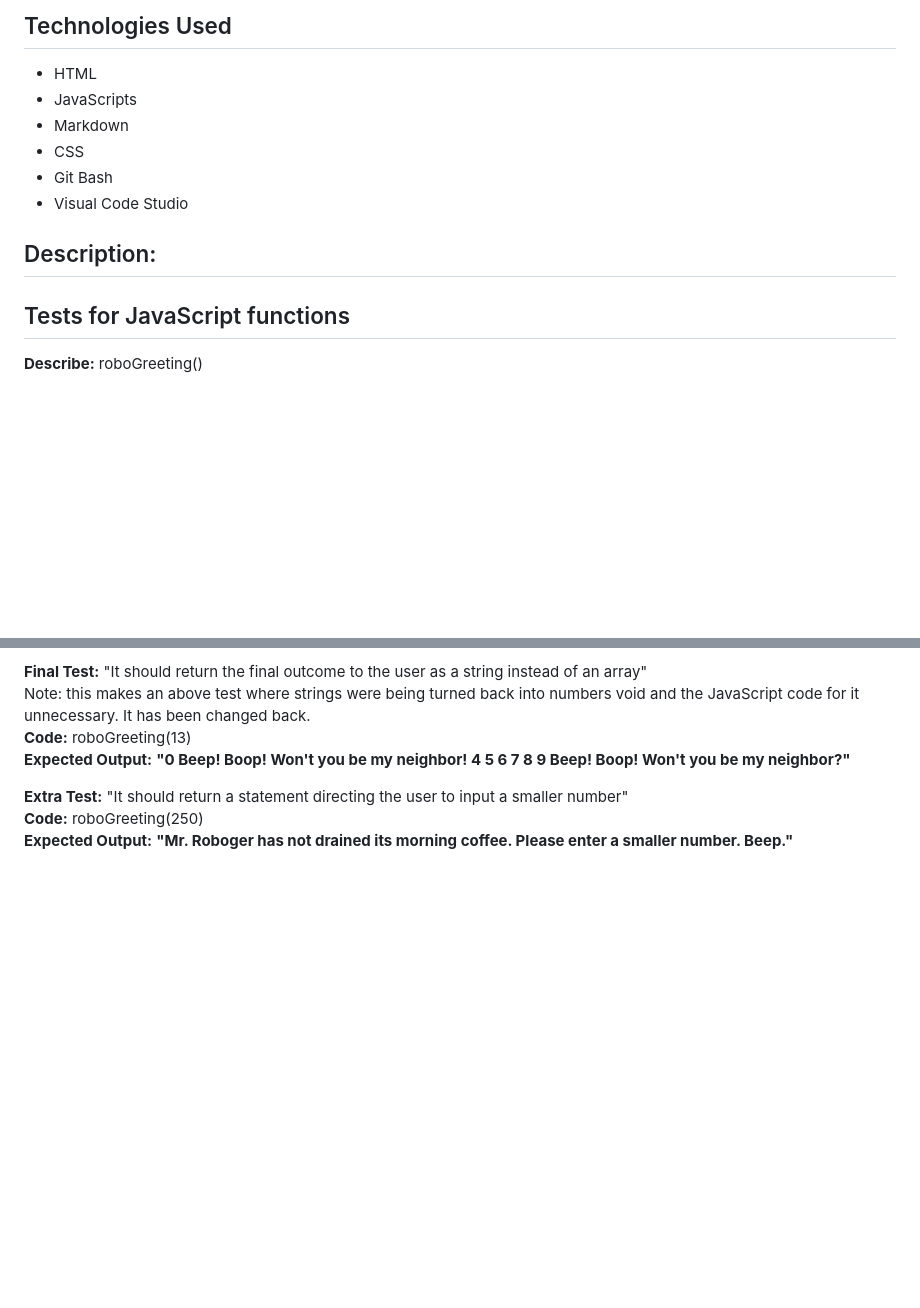
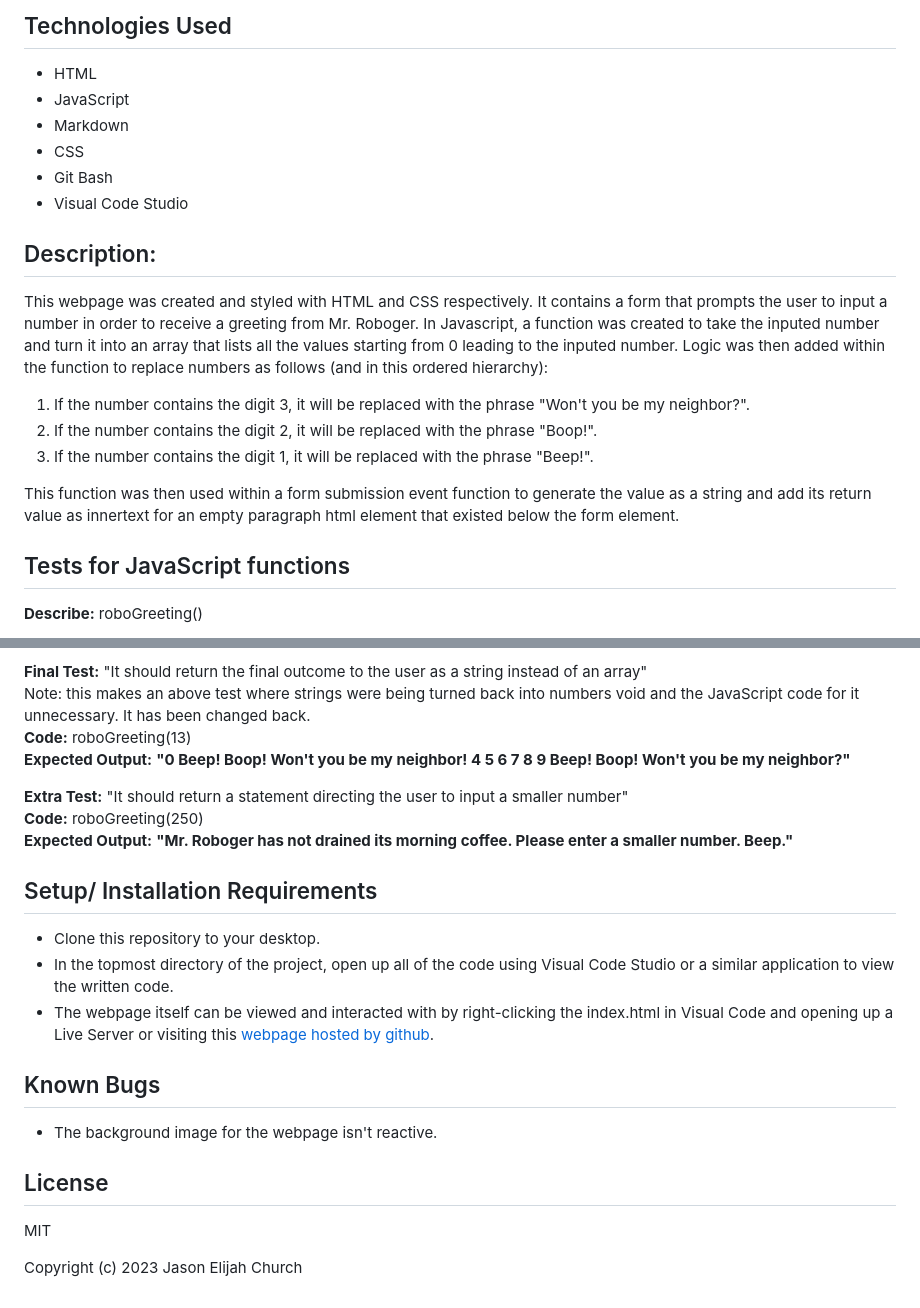
Before and after one commit to elijahchurch/Roboger-Neighborhood, a Markdown page: README.md, 2 parts joined by grey strips. GitHub-like rendering; blank space fills up the shorter version.

```diff
--- a/README.md
+++ b/README.md
@@ -7,13 +7,20 @@
 ## Technologies Used
 
 * HTML
-* JavaScripts
+* JavaScript
 * Markdown
 * CSS
 * Git Bash
 * Visual Code Studio
 
 ## Description:
+
+This webpage was created and styled with HTML and CSS respectively. It contains a form that prompts the user to input a number in order to receive a greeting from Mr. Roboger. In Javascript, a function was created to take the inputed number and turn it into an array that lists all the values starting from 0 leading to the inputed number. Logic was then added within the function to replace numbers as follows (and in this ordered hierarchy):
+1. If the number contains the digit 3, it will be replaced with the phrase "Won't you be my neighbor?".
+2. If the number contains the digit 2, it will be replaced with the phrase "Boop!".
+3. If the number contains the digit 1, it will be replaced with the phrase "Beep!".
+
+This function was then used within a form submission event function to generate the value as a string and add its return value as innertext for an empty paragraph html element that existed below the form element.
 
 ## Tests for JavaScript functions
 
@@ -86,3 +93,19 @@
 **Code:** roboGreeting(250)\
 **Expected Output:**
     **"Mr. Roboger has not drained its morning coffee. Please enter a smaller number. Beep."**
+
+## Setup/ Installation Requirements
+
+* Clone this repository to your desktop.
+* In the topmost directory of the project, open up all of the code using Visual Code Studio or a similar application to view the written code.
+* The webpage itself can be viewed and interacted with by right-clicking the index.html in Visual Code and opening up a Live Server or visiting this [webpage hosted by github](http://elijahchurch.github.io/Roboger-Neighborhood).
+
+## Known Bugs
+
+* The background image for the webpage isn't reactive.
+
+## License
+
+MIT
+
+Copyright (c) 2023 Jason Elijah Church
```
